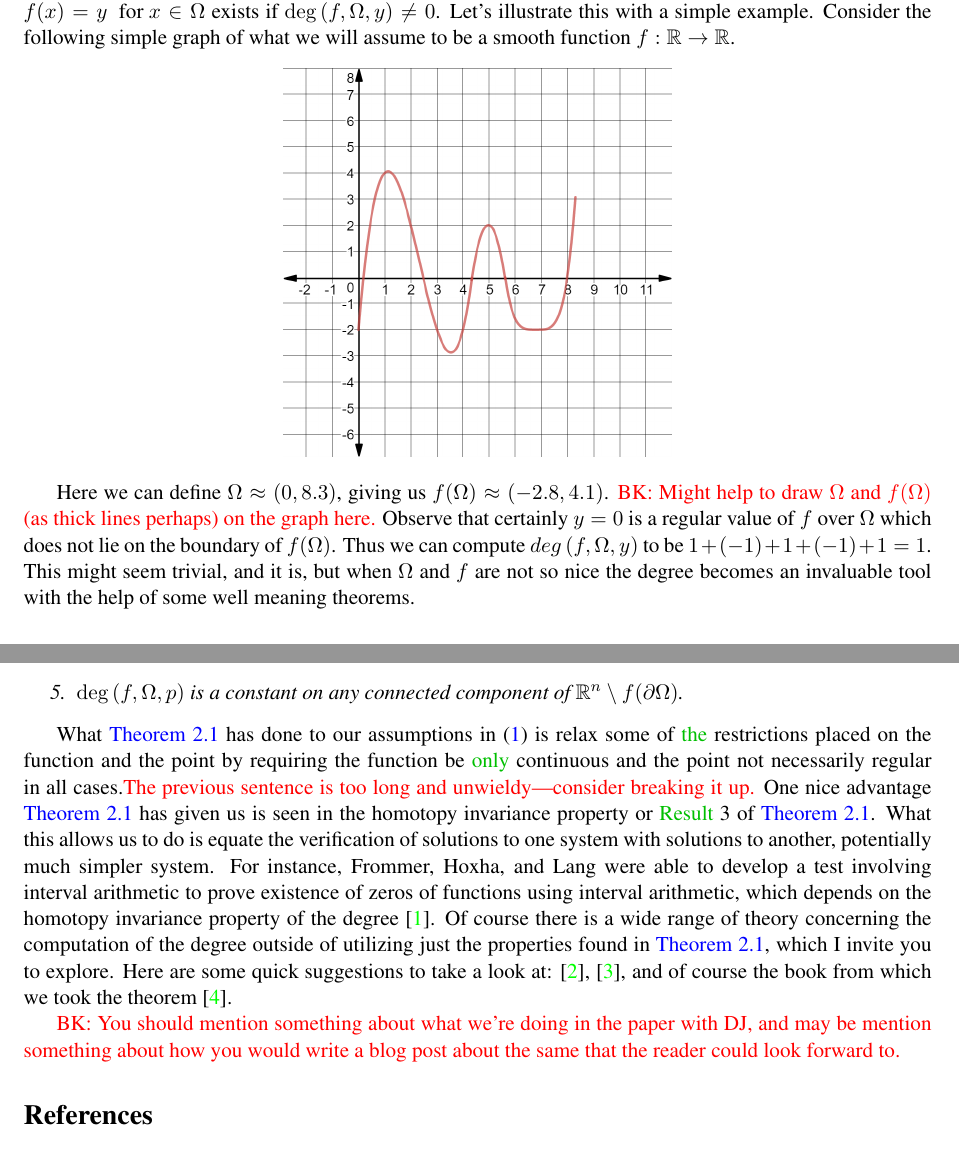
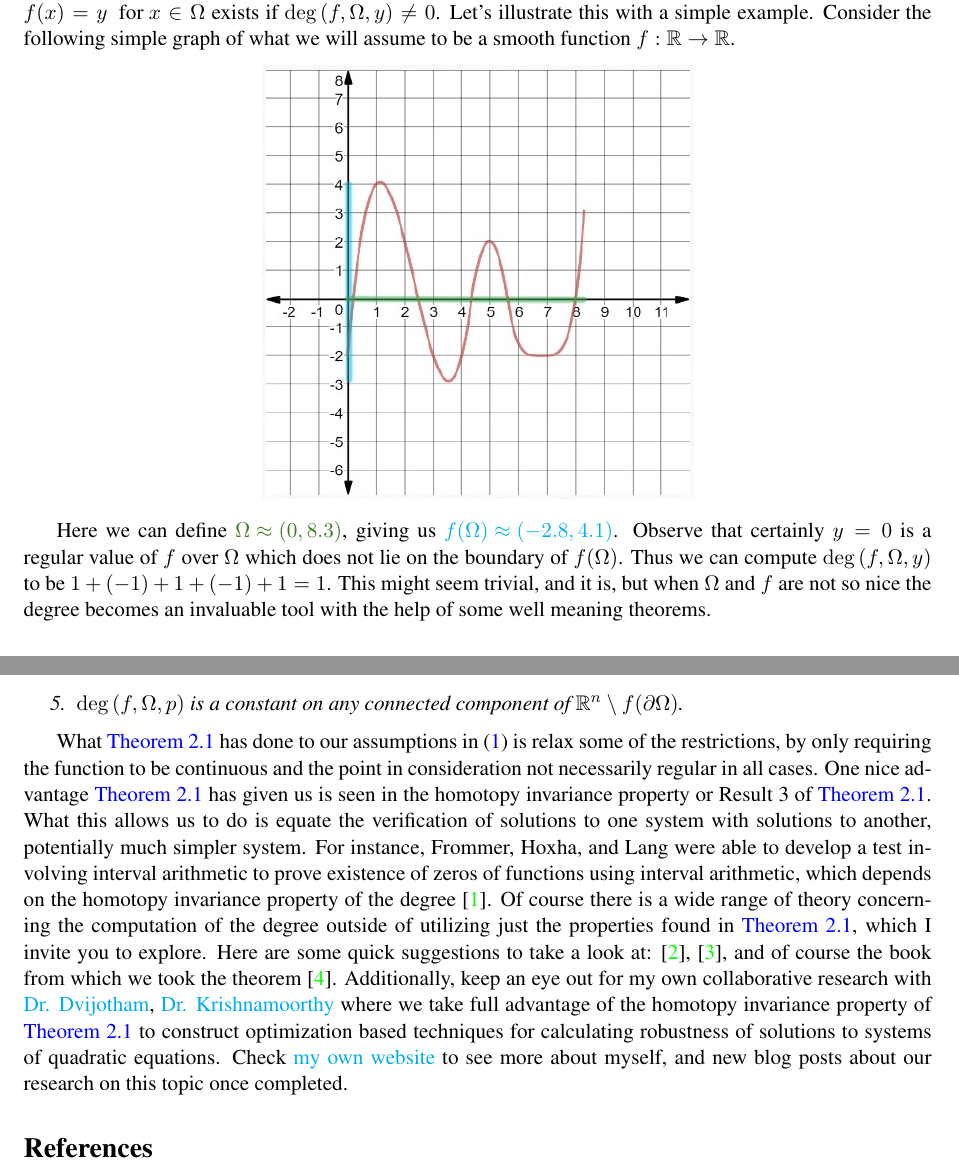
Before and after one commit to mtdaydream/OPF, a LaTeX document (WriteUps/DegreeTheory.tex): two parts of pages 2 and 3 of 3, joined at a grey line, cut so that both start at the same text. Compiled offline with pdfLaTeX.

Commit message:
Updated
Addressed Comments. Added in ammended graph.

```diff
--- a/WriteUps/DegreeTheory.tex
+++ b/WriteUps/DegreeTheory.tex
@@ -1,7 +1,7 @@
 \documentclass[11pt]{article}
 \usepackage{amsmath,amstext,amsfonts,amssymb,amsthm,epsfig,epstopdf,array}
 \usepackage[margin=1in]{geometry}
-\usepackage{xcolor}
+\usepackage[dvipsnames]{xcolor}
 \usepackage{graphicx}
 \usepackage{times}
 
@@ -169,12 +169,12 @@ The proposition now follows.
 Great, \cref{finite} guarantees that the degree under the restrictions in \eqref{eq:Vars} will always exist. Now, how can this benefit us?
 Note that by the definition of the degree we can conclude readily that a solution to $f(x)=y \ \text{ for } x\in\Omega$ exists if $\operatorname{deg}\left(f,\Omega,y\right)\neq 0$. Let's illustrate this with a simple example. Consider the following simple graph of what we will assume to be a smooth function $f:\mathbb{R}\rightarrow\mathbb{R}$.
 \begin{center}
-\includegraphics[scale=0.25]{Figures/Curve1}
+\includegraphics[]{Figures/Curveb}
 \end{center}
 
-Here we can define $\Omega\approx (0,8.3)$, giving us $f(\Omega)\approx (-2.8,4.1)$. \delete{BK: Might help to draw $\Omega$ and $f(\Omega)$ (as thick lines perhaps) on the graph here.}
+Here we can define $\color{OliveGreen}{\Omega\approx (0,8.3)}$, giving us $\color{Cyan}{f(\Omega)\approx (-2.8,4.1)}$.
 Observe that certainly $y=0$ is a regular value of $f$ over $\Omega$ which does not lie on the boundary of $f(\Omega)$.
-Thus we can compute $deg\left(f,\Omega,y\right)$ to be $1+(-1)+1+(-1)+1=1$.
+Thus we can compute $\operatorname{deg}\left(f,\Omega,y\right)$ to be $1+(-1)+1+(-1)+1=1$.
 This might seem trivial, and it is, but when $\Omega$ and $f$ are not so nice the degree becomes an invaluable tool with the help of some well meaning theorems.
 
 \newpage
@@ -195,15 +195,13 @@ Let $\Omega\subset\mathbb{R}^b$ be an open bounded subset and $f:\bar{\Omega}\ri
 \end{enumerate}
 \end{thm}
 
-What \cref{DegThm} has done to our assumptions in \eqref{eq:Vars} is relax some of \modified{the} restrictions placed on the function and the point by requiring the function be \modified{only} continuous and the point not necessarily regular in all cases.\delete{The previous sentence is too long and unwieldy---consider breaking it up.}
-One nice advantage \cref{DegThm} has given us is seen in the homotopy invariance property or \modified{Result} 3 of \cref{DegThm}.
+What \cref{DegThm} has done to our assumptions in \eqref{eq:Vars} is relax some of the restrictions, by only requiring the function to be continuous and the point in consideration not necessarily regular in all cases.
+One nice advantage \cref{DegThm} has given us is seen in the homotopy invariance property or Result 3 of \cref{DegThm}.
 What this allows us to do is equate the verification of solutions to one system with solutions to another, potentially much simpler system.
 For instance, Frommer, Hoxha, and Lang were able to develop a test involving interval arithmetic to prove existence of zeros of functions using interval arithmetic, which depends on the homotopy invariance property of the degree \cite{FrHoLa2007}.
 Of course there is a wide range of theory concerning the computation of the degree outside of utilizing just the properties found in \cref{DegThm}, which I invite you to explore.
-Here are some quick suggestions to take a look at: \cite{MoVrYa2002}, \cite{OnTh2006}, and of course the book from which we took the theorem \cite{OrChCh2006}.
+Here are some quick suggestions to take a look at: \cite{MoVrYa2002}, \cite{OnTh2006}, and of course the book from which we took the theorem \cite{OrChCh2006}. Additionally, keep an eye out for my own collaborative research with \href{https://dvij.github.io/}{Dr. Dvijotham}, \href{http://www.math.wsu.edu/math/faculty/bkrishna/}{Dr. Krishnamoorthy} where we take full advantage of the homotopy invariance property of  \cref{DegThm} to construct optimization based techniques for calculating robustness of solutions to systems of quadratic equations. Check \href{http://www.benrapone.com/}{my own website} to see more about myself, and new blog posts about our research on this topic once completed.
 
-
-\delete{BK: You should mention something about what we're doing in the paper with DJ, and may be mention something about how you would write a blog post about the same that the reader could look forward to.}
 
 \bibliography{degree}
 
```
Also changed, not shown: WriteUps/Figures/Curveb.jpg (added), WriteUps/DegreeTheory.tex (4 more changed lines).
